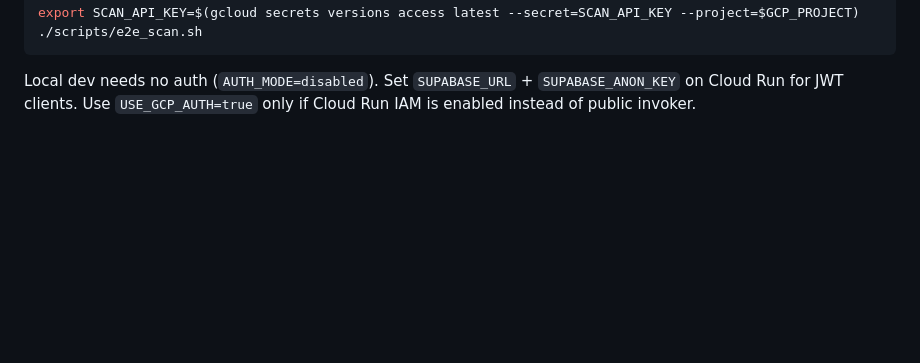
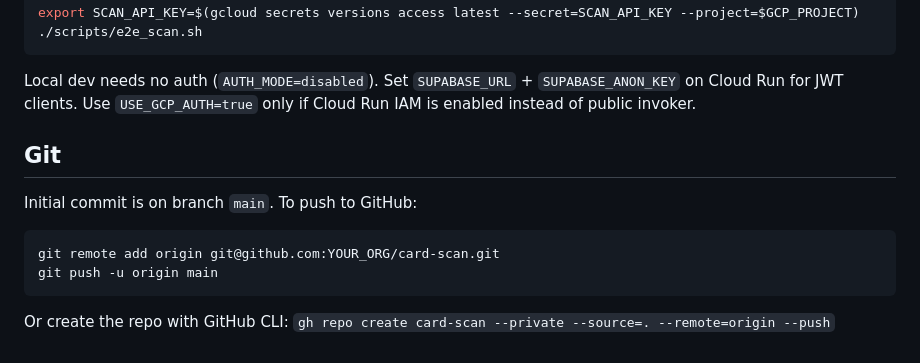
Before and after one commit to legittechie/card-scan, a Markdown page: README.md, the part around the change. Rendered like a GitHub page; blank space fills up the shorter version.

Commit message:
Document git remote setup for initial push.
Co-authored-by: Cursor <cursoragent@cursor.com>

````diff
--- a/README.md
+++ b/README.md
@@ -123,3 +123,14 @@ export SCAN_API_KEY=$(gcloud secrets versions access latest --secret=SCAN_API_KE
 ```
 
 Local dev needs no auth (`AUTH_MODE=disabled`). Set `SUPABASE_URL` + `SUPABASE_ANON_KEY` on Cloud Run for JWT clients. Use `USE_GCP_AUTH=true` only if Cloud Run IAM is enabled instead of public invoker.
+
+## Git
+
+Initial commit is on branch `main`. To push to GitHub:
+
+```bash
+git remote add origin git@github.com:YOUR_ORG/card-scan.git
+git push -u origin main
+```
+
+Or create the repo with GitHub CLI: `gh repo create card-scan --private --source=. --remote=origin --push`
````
